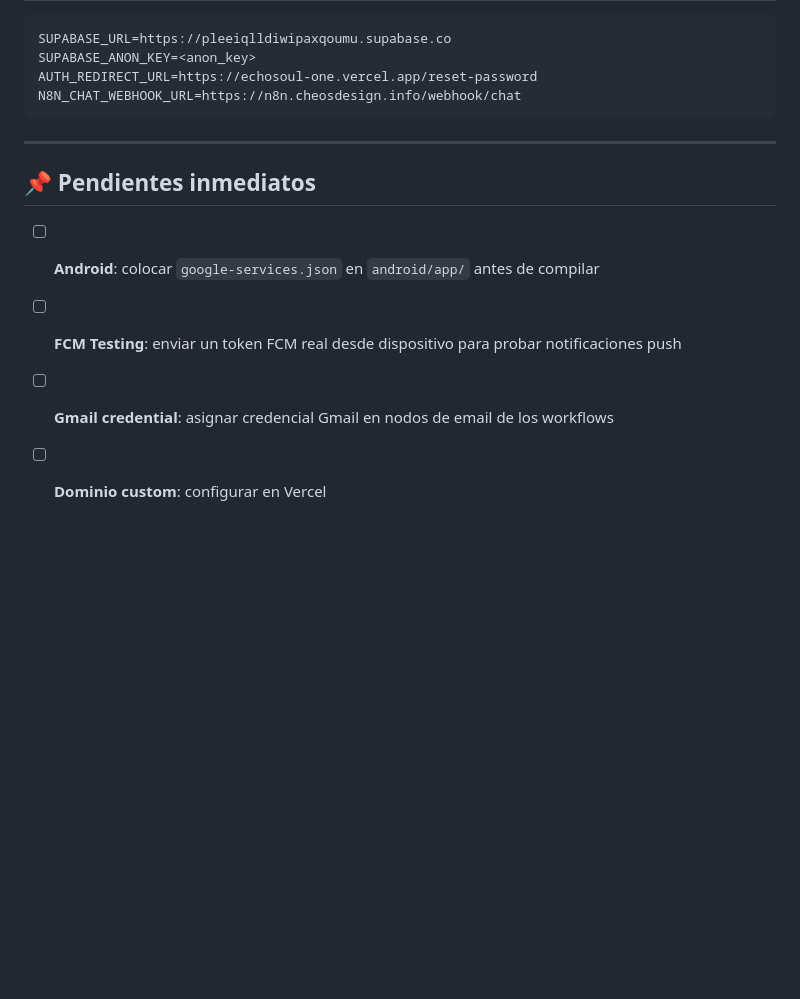
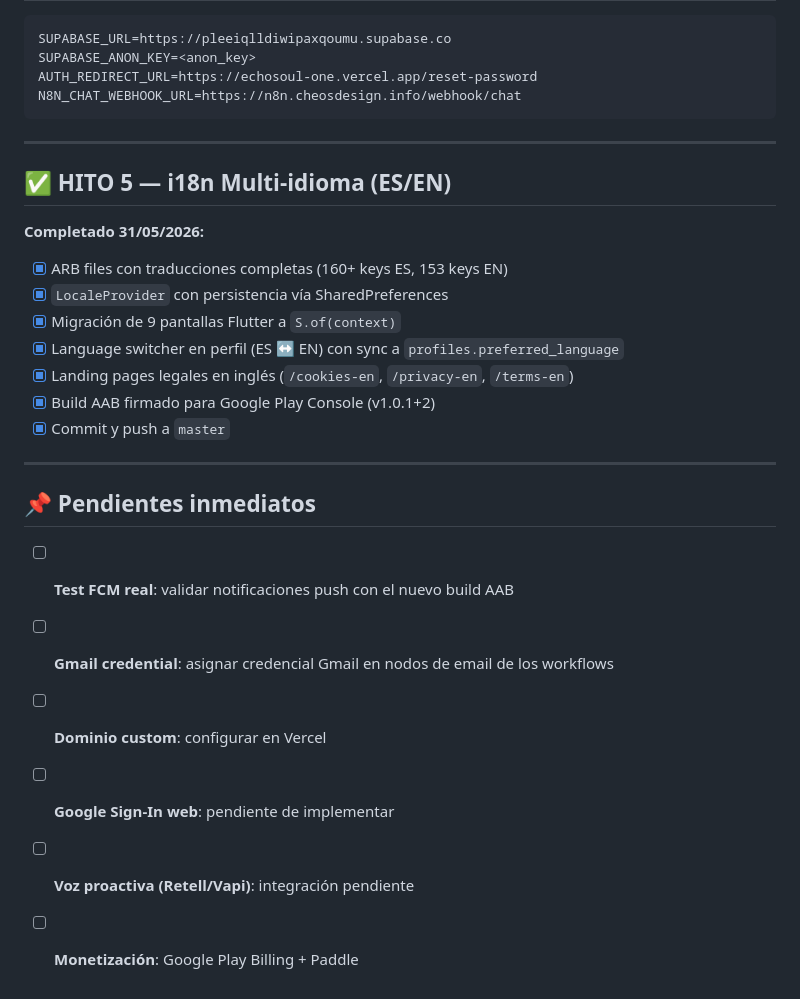
Before and after one commit to serquin35/echosoul, a Markdown page: onboardingN8N/walkthrough.md, the part around the change. Rendered like a GitHub page; blank space fills up the shorter version.

```diff
--- a/onboardingN8N/walkthrough.md
+++ b/onboardingN8N/walkthrough.md
@@ -109,9 +109,25 @@ N8N_CHAT_WEBHOOK_URL=https://n8n.cheosdesign.info/webhook/chat
 
 ---
 
+## ✅ HITO 5 — i18n Multi-idioma (ES/EN)
+
+**Completado 31/05/2026:**
+
+- [x] ARB files con traducciones completas (160+ keys ES, 153 keys EN)
+- [x] `LocaleProvider` con persistencia vía SharedPreferences
+- [x] Migración de 9 pantallas Flutter a `S.of(context)`
+- [x] Language switcher en perfil (ES ↔ EN) con sync a `profiles.preferred_language`
+- [x] Landing pages legales en inglés (`/cookies-en`, `/privacy-en`, `/terms-en`)
+- [x] Build AAB firmado para Google Play Console (v1.0.1+2)
+- [x] Commit y push a `master`
+
+---
+
 ## 📌 Pendientes inmediatos
 
-- [ ] **Android**: colocar `google-services.json` en `android/app/` antes de compilar
-- [ ] **FCM Testing**: enviar un token FCM real desde dispositivo para probar notificaciones push
+- [ ] **Test FCM real**: validar notificaciones push con el nuevo build AAB
 - [ ] **Gmail credential**: asignar credencial Gmail en nodos de email de los workflows
 - [ ] **Dominio custom**: configurar en Vercel
+- [ ] **Google Sign-In web**: pendiente de implementar
+- [ ] **Voz proactiva (Retell/Vapi)**: integración pendiente
+- [ ] **Monetización**: Google Play Billing + Paddle
```
Also changed, not shown: guia/ECHOSOUL_MASTER_PLAN.md (+13 -4 lines).
